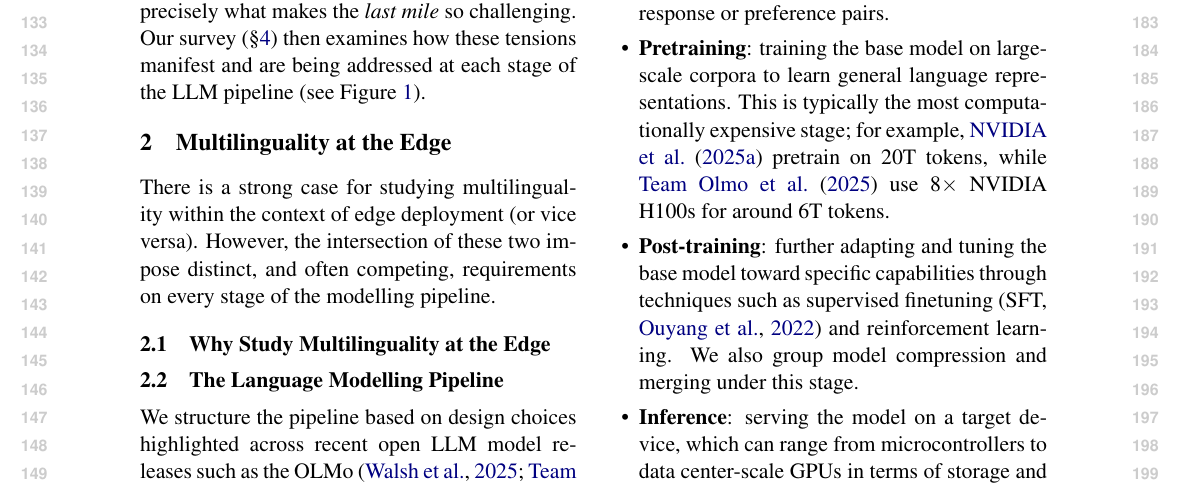
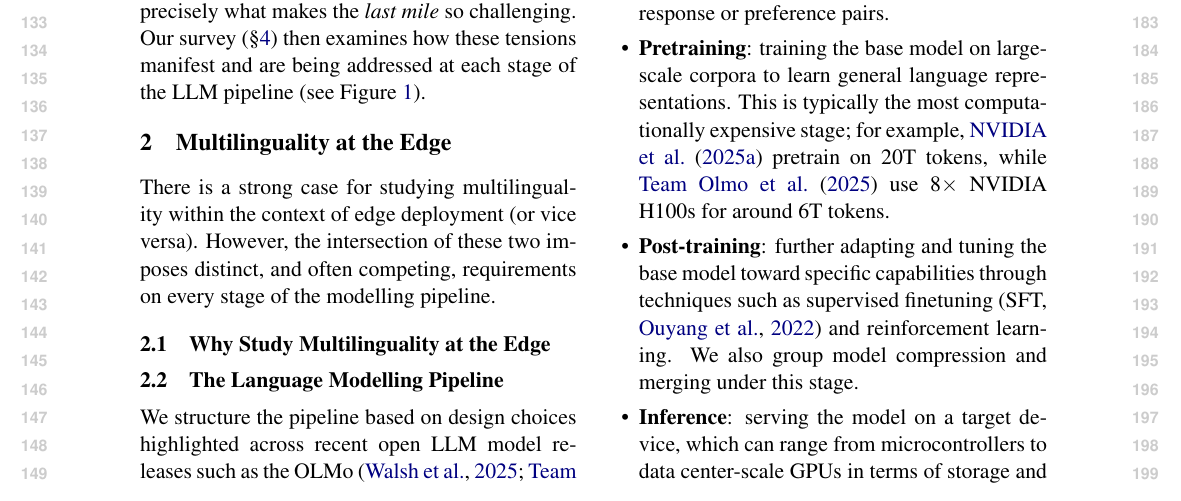
Before and after one commit to ljvmiranda921/multilinguality-at-the-edge, a LaTeX paper (tacl2021v1-template.tex): part of page 2 of 9, cut so that both start at the same text. Compiled offline with pdfLaTeX.

Commit message:
[wip] Update

```diff
--- a/tacl2021v1-template.tex
+++ b/tacl2021v1-template.tex
@@ -158,7 +158,7 @@ Our survey (\S\ref{sec:survey}) then examines how these tensions manifest and ar
 
 
 There is a strong case for studying multilinguality within the context of edge deployment (or vice versa).
-However, the intersection of these two impose distinct, and often competing, requirements on every stage of the modelling pipeline.
+However, the intersection of these two imposes distinct, and often competing, requirements on every stage of the modelling pipeline.
 
 \subsection{Why Study Multilinguality at the Edge}
 \label{sec:motivation}
```
